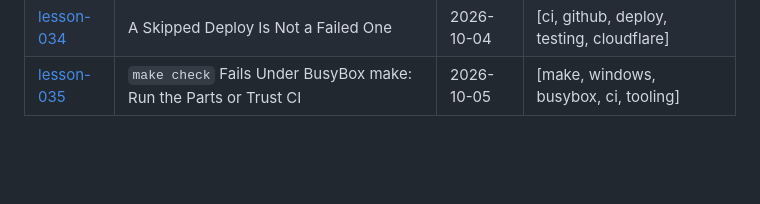
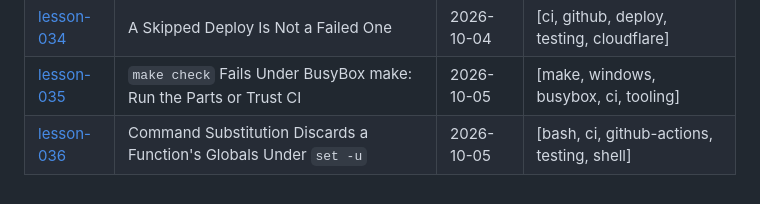
Before and after one commit to mlorentedev/leaving-denver, a Markdown page: docs/lessons/_index.md, the part around the change. Rendered like a GitHub page; blank space fills up the shorter version.

Commit message:
docs: lesson 036, command substitution discards function globals

```diff
--- a/docs/lessons/_index.md
+++ b/docs/lessons/_index.md
@@ -48,3 +48,4 @@ tags: [lessons, index, docs, leaving-denver]
 | [lesson-033](lesson-033-a-double-tap-is-also-the-browsers-dblclick.md) | A Double-Tap Is Also the Browser's `dblclick` | 2026-10-04 | [browser, touch, gestures, testing, javascript] |
 | [lesson-034](lesson-034-a-skipped-deploy-is-not-a-failed-one.md) | A Skipped Deploy Is Not a Failed One | 2026-10-04 | [ci, github, deploy, testing, cloudflare] |
 | [lesson-035](lesson-035-make-check-fails-under-busybox-make.md) | `make check` Fails Under BusyBox make: Run the Parts or Trust CI | 2026-10-05 | [make, windows, busybox, ci, tooling] |
+| [lesson-036](lesson-036-command-substitution-discards-function-globals.md) | Command Substitution Discards a Function's Globals Under `set -u` | 2026-10-05 | [bash, ci, github-actions, testing, shell] |
```
Also changed, not shown: docs/lessons/lesson-036-command-substitution-discards-function-globals.md (added, +33 -0 lines).
